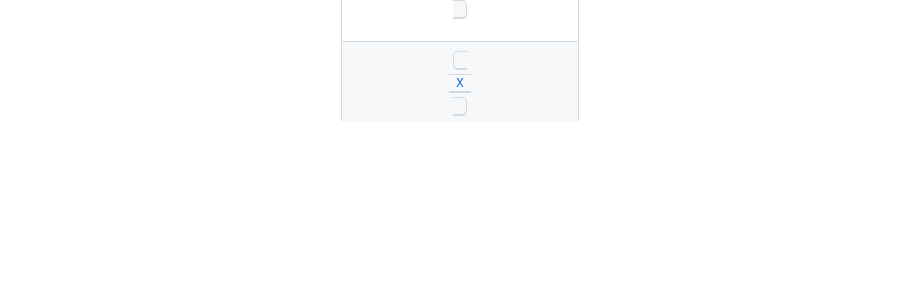
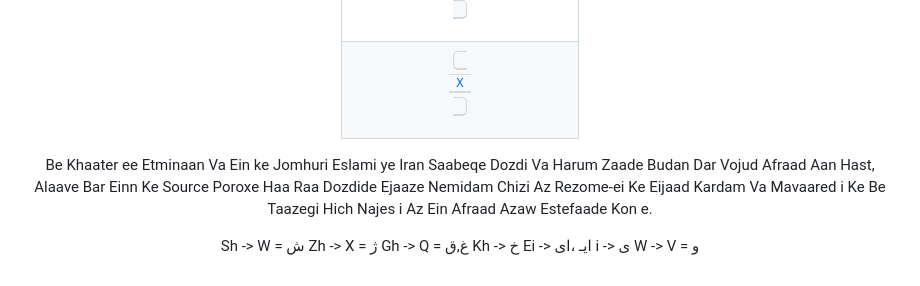
Before and after one commit to mohamadhasansalmaaniyaan72/Portfolio-Nemune-Kaar-haa-, a Markdown page: README.md, the part around the change. Rendered like a GitHub page; blank space fills up the shorter version.

```diff
--- a/README.md
+++ b/README.md
@@ -92,4 +92,16 @@
        </td>
    </tr>
  </table>
+
+Be Khaater ee Etminaan Va Ein ke Jomhuri Eslami ye Iran Saabeqe Dozdi Va Harum Zaade Budan Dar Vojud Afraad Aan Hast, Alaave Bar Einn Ke Source Poroxe Haa Raa
+Dozdide Ejaaze Nemidam Chizi Az Rezome-ei Ke Eijaad Kardam Va Mavaared i Ke Be Taazegi Hich Najes i Az Ein Afraad Azaw Estefaade Kon e.
+
+Sh -> W = ش
+Zh -> X = ژ
+Gh -> Q = غ,ق
+Kh -> خ
+Ei -> ایـ ،ای
+i -> ی
+W -> V = و
+
 </div>
```
